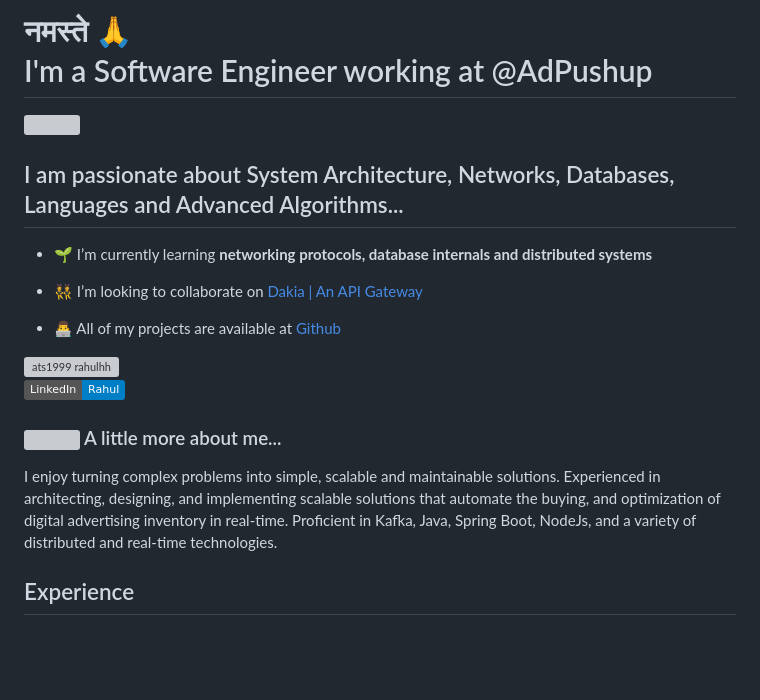
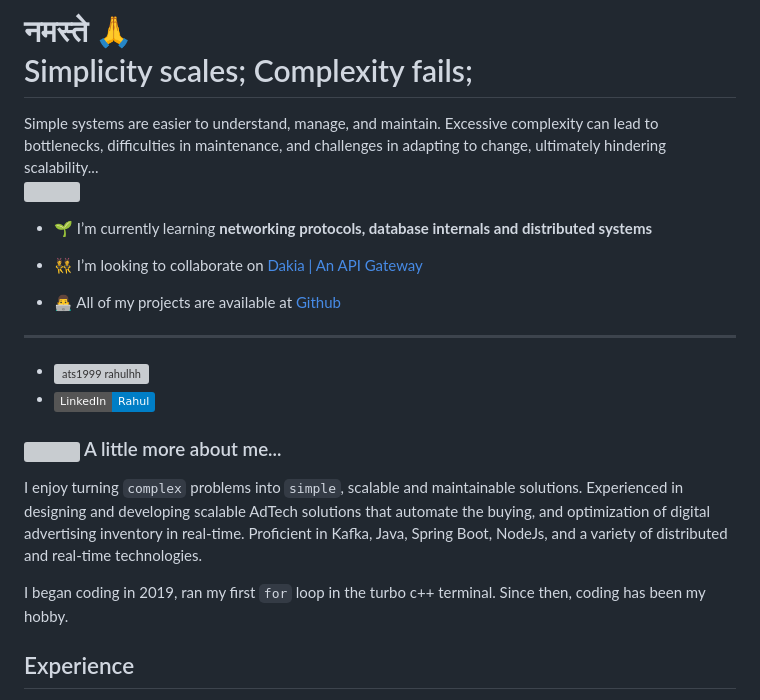
Before and after one commit to ats1999/ats1999, a Markdown page: README.md, the part around the change. GitHub-like rendering; badges without logos; blank space fills up the shorter version; grey boxes are pictures that could not be loaded.

```diff
--- a/README.md
+++ b/README.md
@@ -1,21 +1,21 @@
-<h1 style="display: inline;"> नमस्ते 🙏 <br/> I'm a Software Engineer working at @AdPushup</h1>
+<h1 style="display: inline;"> नमस्ते 🙏 <br/> Simplicity scales; Complexity fails;</h1>
+Simple systems are easier to understand, manage, and maintain. Excessive complexity can lead to bottlenecks, difficulties in maintenance, and challenges in adapting to change, ultimately hindering scalability...
 
 <img align='right' src="https://media.giphy.com/media/M9gbBd9nbDrOTu1Mqx/giphy.gif" width="100"> <br>
-
-## I am passionate about System Architecture, Networks, Databases, Languages and Advanced Algorithms...
 
 - 🌱 I’m currently learning **networking protocols, database internals and distributed systems**
 
 - 👯 I’m looking to collaborate on [Dakia | An API Gateway](https://github.com/ats1999/dakia)
 
 - 👨‍💻 All of my projects are available at [Github](https://ats1999.github.io/#projects)
-
-<img src="https://komarev.com/ghpvc/?username=ats1999&label=Profile%20views&color=0e75b6&style=flat" alt="ats1999 rahulhh" />
-
-[![](https://img.shields.io/badge/LinkedIn-Rahul-blue)](https://www.linkedin.com/in/ats1999/)
+---
+- <img src="https://komarev.com/ghpvc/?username=ats1999&label=Profile%20views&color=0e75b6&style=flat" alt="ats1999 rahulhh" />
+- [![](https://img.shields.io/badge/LinkedIn-Rahul-blue)](https://www.linkedin.com/in/ats1999/)
 
 ### <img src="https://media.giphy.com/media/VgCDAzcKvsR6OM0uWg/giphy.gif" width="50"> A little more about me...
-I enjoy turning complex problems into simple, scalable and maintainable solutions. Experienced in architecting, designing, and implementing scalable solutions that automate the buying, and optimization of digital advertising inventory in real-time. Proficient in Kafka, Java, Spring Boot, NodeJs, and a variety of distributed and real-time technologies.
+I enjoy turning `complex` problems into `simple`, scalable and maintainable solutions. Experienced in designing and developing scalable AdTech solutions that automate the buying, and optimization of digital advertising inventory in real-time. Proficient in Kafka, Java, Spring Boot, NodeJs, and a variety of distributed and real-time technologies.
+
+I began coding in 2019, ran my first `for` loop in the turbo c++ terminal. Since then, coding has been my hobby.
 
 ## Experience
 - AdPushup - Software Engineer
```
